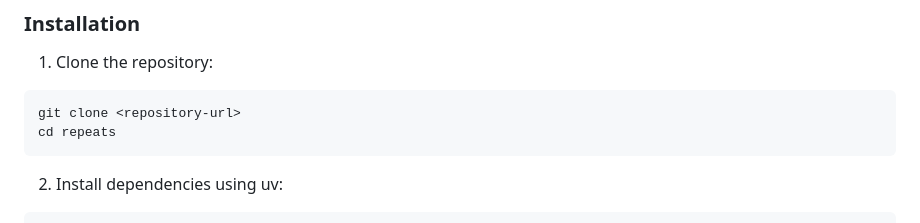
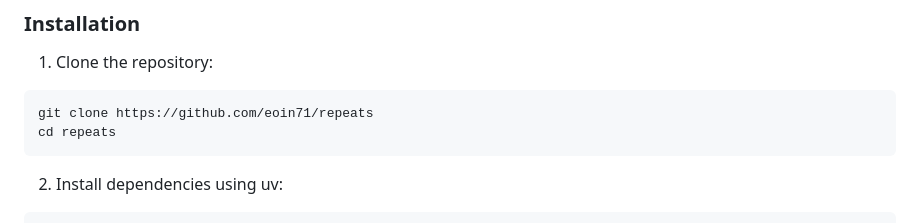
Before and after one commit to eoin71/repeats, a Markdown page: README.md, the part around the change. GitHub-like rendering.

Commit message:
Update README with correct repository URL for cloning

````diff
--- a/README.md
+++ b/README.md
@@ -31,7 +31,7 @@ A simple, single-user web application for tracking daily repeating tasks. Tasks
 
 1. Clone the repository:
 ```bash
-git clone <repository-url>
+git clone https://github.com/eoin71/repeats
 cd repeats
 ```
 
````
